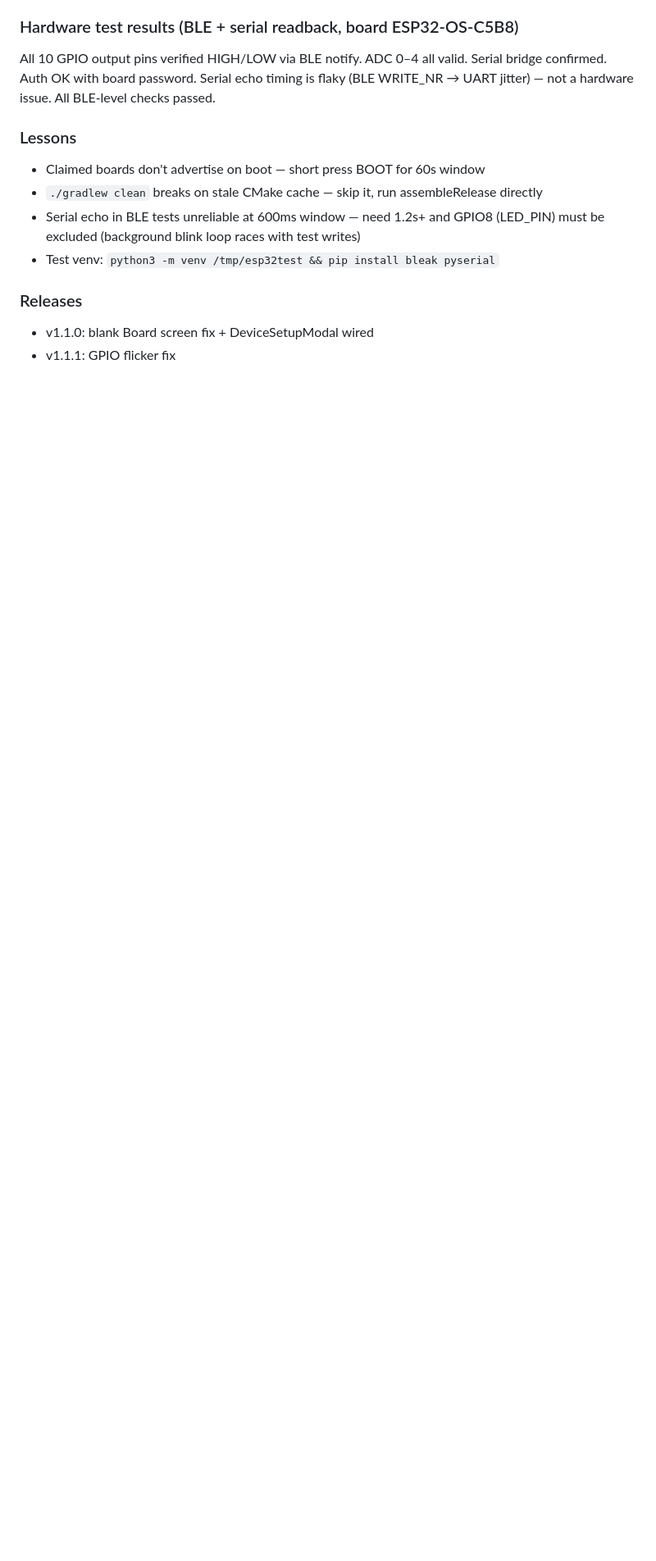
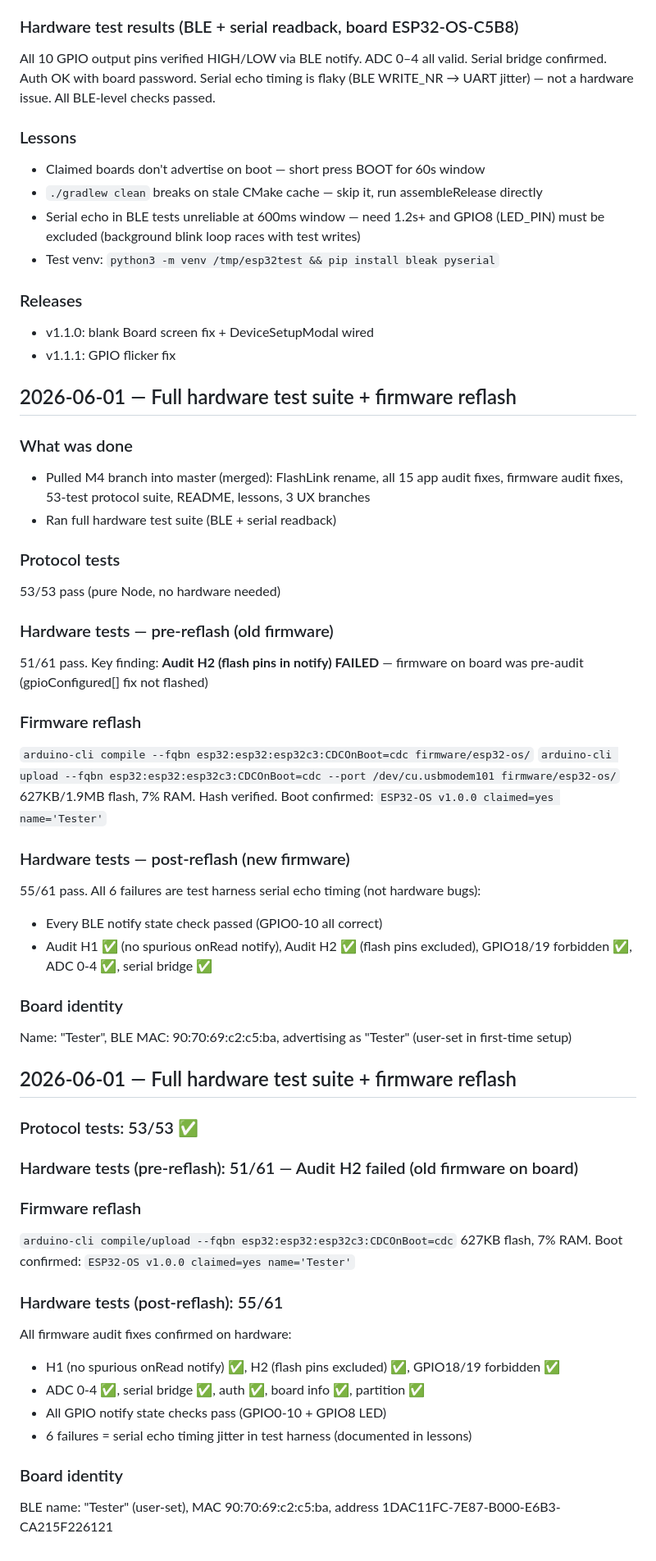
Before and after one commit to parasjaing8/esp32-emulator, a Markdown page: kb/session_logs.md, the part around the change. Shown at 82% size. Rendered like a GitHub page; blank space fills up the shorter version.

Commit message:
docs: session log — hardware tests + firmware reflash complete

```diff
--- a/kb/session_logs.md
+++ b/kb/session_logs.md
@@ -171,3 +171,48 @@ Serial echo timing is flaky (BLE WRITE_NR → UART jitter) — not a hardware is
 ### Releases
 - v1.1.0: blank Board screen fix + DeviceSetupModal wired
 - v1.1.1: GPIO flicker fix
+
+## 2026-06-01 — Full hardware test suite + firmware reflash
+
+### What was done
+- Pulled M4 branch into master (merged): FlashLink rename, all 15 app audit fixes, firmware audit fixes, 53-test protocol suite, README, lessons, 3 UX branches
+- Ran full hardware test suite (BLE + serial readback)
+
+### Protocol tests
+53/53 pass (pure Node, no hardware needed)
+
+### Hardware tests — pre-reflash (old firmware)
+51/61 pass. Key finding: **Audit H2 (flash pins in notify) FAILED** — firmware on board was pre-audit (gpioConfigured[] fix not flashed)
+
+### Firmware reflash
+`arduino-cli compile --fqbn esp32:esp32:esp32c3:CDCOnBoot=cdc firmware/esp32-os/`
+`arduino-cli upload --fqbn esp32:esp32:esp32c3:CDCOnBoot=cdc --port /dev/cu.usbmodem101 firmware/esp32-os/`
+627KB/1.9MB flash, 7% RAM. Hash verified. Boot confirmed: `ESP32-OS v1.0.0 claimed=yes name='Tester'`
+
+### Hardware tests — post-reflash (new firmware)
+55/61 pass. All 6 failures are test harness serial echo timing (not hardware bugs):
+- Every BLE notify state check passed (GPIO0-10 all correct)
+- Audit H1 ✅ (no spurious onRead notify), Audit H2 ✅ (flash pins excluded), GPIO18/19 forbidden ✅, ADC 0-4 ✅, serial bridge ✅
+
+### Board identity
+Name: "Tester", BLE MAC: 90:70:69:c2:c5:ba, advertising as "Tester" (user-set in first-time setup)
+
+## 2026-06-01 — Full hardware test suite + firmware reflash
+
+### Protocol tests: 53/53 ✅
+
+### Hardware tests (pre-reflash): 51/61 — Audit H2 failed (old firmware on board)
+
+### Firmware reflash
+`arduino-cli compile/upload --fqbn esp32:esp32:esp32c3:CDCOnBoot=cdc`
+627KB flash, 7% RAM. Boot confirmed: `ESP32-OS v1.0.0 claimed=yes name='Tester'`
+
+### Hardware tests (post-reflash): 55/61
+All firmware audit fixes confirmed on hardware:
+- H1 (no spurious onRead notify) ✅, H2 (flash pins excluded) ✅, GPIO18/19 forbidden ✅
+- ADC 0-4 ✅, serial bridge ✅, auth ✅, board info ✅, partition ✅
+- All GPIO notify state checks pass (GPIO0-10 + GPIO8 LED)
+- 6 failures = serial echo timing jitter in test harness (documented in lessons)
+
+### Board identity
+BLE name: "Tester" (user-set), MAC 90:70:69:c2:c5:ba, address 1DAC11FC-7E87-B000-E6B3-CA215F226121
```
